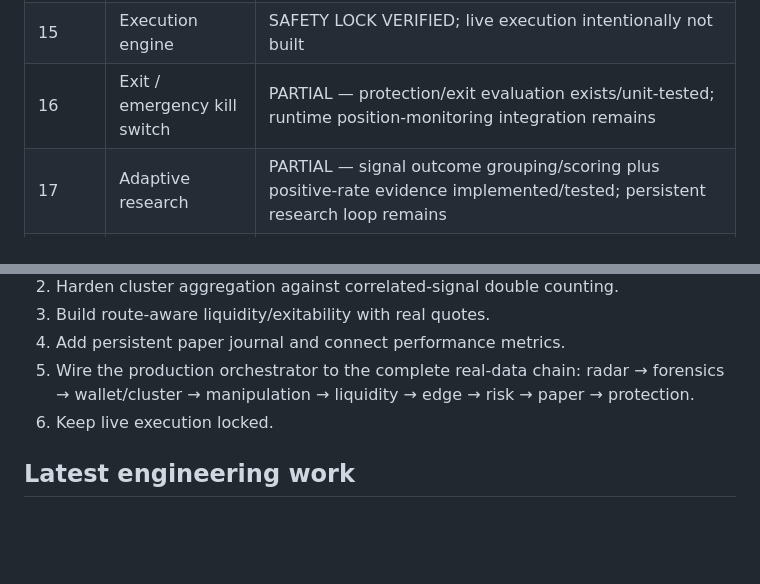
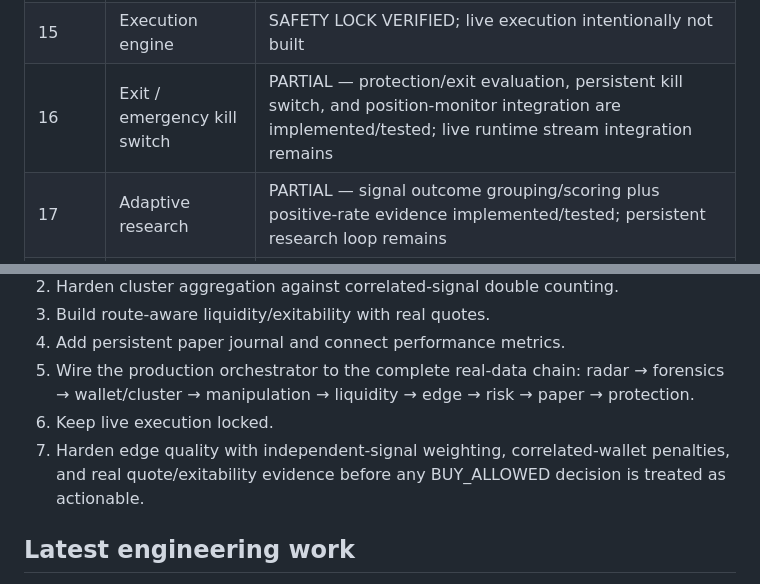
Before and after one commit to lynx-risk-checker/memecoin-hunter, a Markdown page: docs/ROADMAP_AUDIT.md, 2 parts joined by grey strips. Rendered like a GitHub page; blank space fills up the shorter version.

Commit message:
Record edge hardening and position monitor integration

```diff
--- a/docs/ROADMAP_AUDIT.md
+++ b/docs/ROADMAP_AUDIT.md
@@ -22,7 +22,7 @@ Audit basis: branch `agent/memecoin-hunter-foundation`, current source/tests, an
 | 13 | Capital Mission | PARTIAL — target definitions/runtime evaluation plus persistent mission-state store implemented/tested; continual evidence remains |
 | 14 | Mobile PWA cockpit | PARTIAL — mobile PWA shell and snapshot viewer implemented; production hosting/auth/operational UX remain |
 | 15 | Execution engine | SAFETY LOCK VERIFIED; live execution intentionally not built |
-| 16 | Exit / emergency kill switch | PARTIAL — protection/exit evaluation exists/unit-tested; runtime position-monitoring integration remains |
+| 16 | Exit / emergency kill switch | PARTIAL — protection/exit evaluation, persistent kill switch, and position-monitor integration are implemented/tested; live runtime stream integration remains |
 | 17 | Adaptive research | PARTIAL — signal outcome grouping/scoring plus positive-rate evidence implemented/tested; persistent research loop remains |
 | 18 | Full validation | PARTIAL — explicit validation gate implemented/tested; real OOS/walk-forward evidence gate remains |
 | 19 | Small live capital | NOT READY |
@@ -42,6 +42,7 @@ A smoke pass is not evidence of profitability, common economic ownership, manipu
 4. Add persistent paper journal and connect performance metrics.
 5. Wire the production orchestrator to the complete real-data chain: radar → forensics → wallet/cluster → manipulation → liquidity → edge → risk → paper → protection.
 6. Keep live execution locked.
+7. Harden edge quality with independent-signal weighting, correlated-wallet penalties, and real quote/exitability evidence before any BUY_ALLOWED decision is treated as actionable.
 
 ## Latest engineering work
 
```
